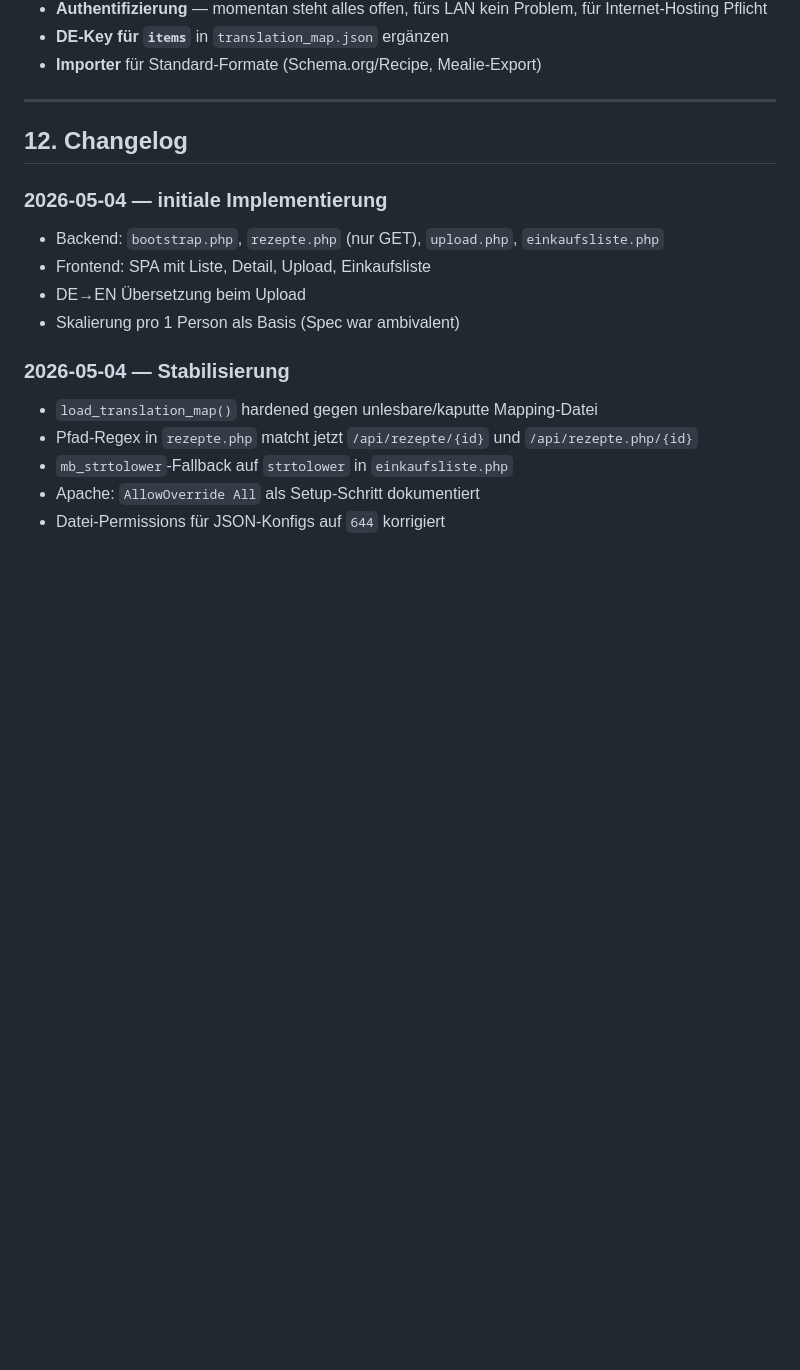
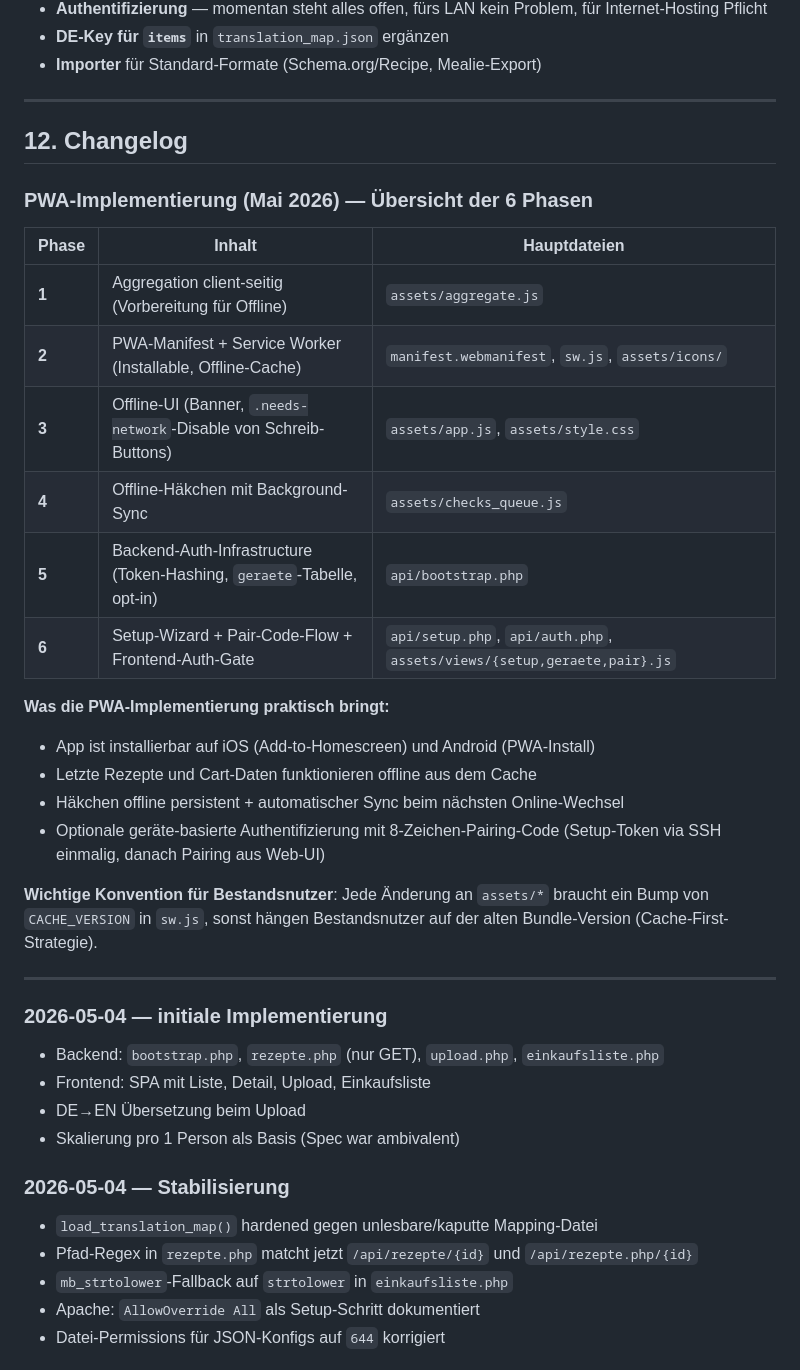
Before and after one commit to achim0x/event-receipt, a Markdown page: DEVELOPER.md, the part around the change. GitHub-like rendering; blank space fills up the shorter version.

Commit message:
PWA implementation: phase overview at top of changelog
Adds a one-table summary of the six PWA phases at the start of
section 12 (Changelog), so a reader landing in DEVELOPER.md gets
the shape of the work before scrolling through the detailed
per-day notes. Also surfaces the load-bearing convention that
shipped repeatedly during the rollout: any change to assets/* has
to bump CACHE_VERSION in sw.js, otherwise existing PWA installs
keep serving the previous bundle from cache-first storage.

Co-Authored-By: Claude Opus 4.7 (1M context) <noreply@anthropic.com>

```diff
--- a/DEVELOPER.md
+++ b/DEVELOPER.md
@@ -979,6 +979,27 @@ Wer die App im Internet (statt LAN) betreibt:
 
 ## 12. Changelog
 
+### PWA-Implementierung (Mai 2026) — Übersicht der 6 Phasen
+
+| Phase | Inhalt | Hauptdateien |
+|---|---|---|
+| **1** | Aggregation client-seitig (Vorbereitung für Offline) | `assets/aggregate.js` |
+| **2** | PWA-Manifest + Service Worker (Installable, Offline-Cache) | `manifest.webmanifest`, `sw.js`, `assets/icons/` |
+| **3** | Offline-UI (Banner, `.needs-network`-Disable von Schreib-Buttons) | `assets/app.js`, `assets/style.css` |
+| **4** | Offline-Häkchen mit Background-Sync | `assets/checks_queue.js` |
+| **5** | Backend-Auth-Infrastructure (Token-Hashing, `geraete`-Tabelle, opt-in) | `api/bootstrap.php` |
+| **6** | Setup-Wizard + Pair-Code-Flow + Frontend-Auth-Gate | `api/setup.php`, `api/auth.php`, `assets/views/{setup,geraete,pair}.js` |
+
+**Was die PWA-Implementierung praktisch bringt:**
+- App ist installierbar auf iOS (Add-to-Homescreen) und Android (PWA-Install)
+- Letzte Rezepte und Cart-Daten funktionieren offline aus dem Cache
+- Häkchen offline persistent + automatischer Sync beim nächsten Online-Wechsel
+- Optionale geräte-basierte Authentifizierung mit 8-Zeichen-Pairing-Code (Setup-Token via SSH einmalig, danach Pairing aus Web-UI)
+
+**Wichtige Konvention für Bestandsnutzer**: Jede Änderung an `assets/*` braucht ein Bump von `CACHE_VERSION` in `sw.js`, sonst hängen Bestandsnutzer auf der alten Bundle-Version (Cache-First-Strategie).
+
+---
+
 ### 2026-05-04 — initiale Implementierung
 
 - Backend: `bootstrap.php`, `rezepte.php` (nur GET), `upload.php`, `einkaufsliste.php`
```
